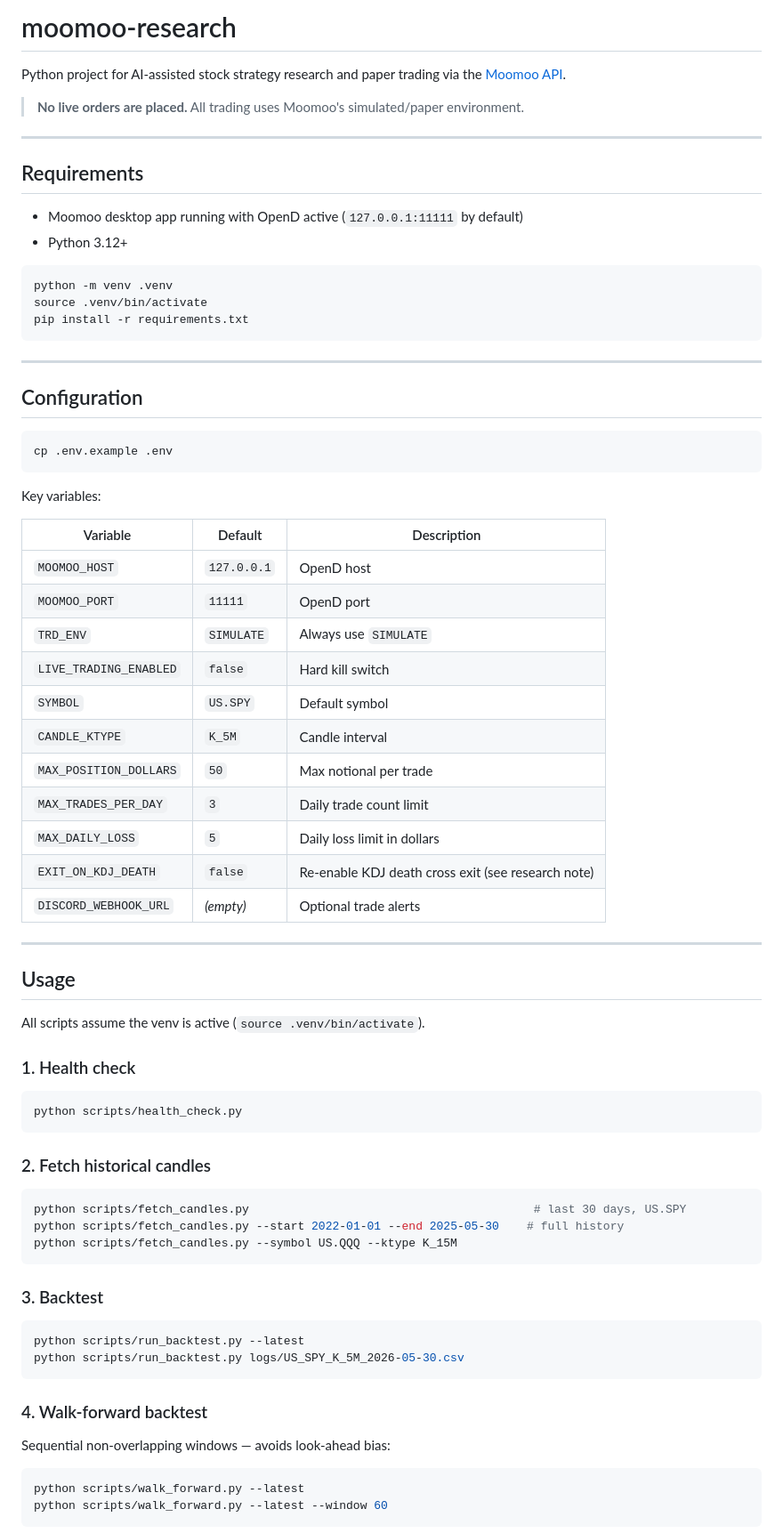
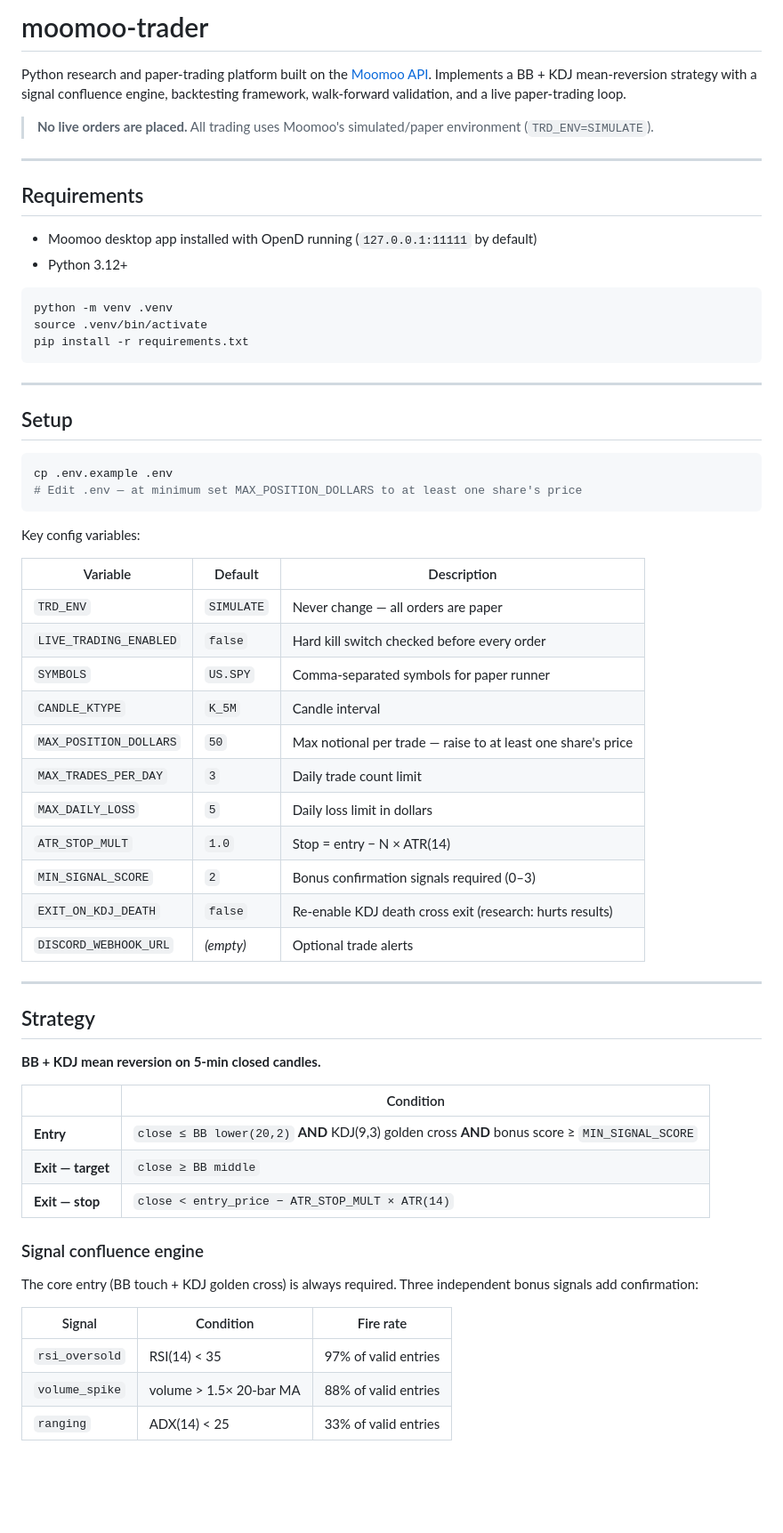
Before and after one commit to flyboy-byte/moomoo-trader, a Markdown page: README.md, the part around one of its changes. Shown at 89% size. Drawn GitHub-style; blank space fills up the shorter version.

````diff
--- a/README.md
+++ b/README.md
@@ -1,14 +1,14 @@
-# moomoo-research
+# moomoo-trader
 
-Python project for AI-assisted stock strategy research and paper trading via the [Moomoo API](https://openapi.moomoo.com/moomoo-api-doc/).
+Python research and paper-trading platform built on the [Moomoo API](https://openapi.moomoo.com/moomoo-api-doc/). Implements a BB + KDJ mean-reversion strategy with a signal confluence engine, backtesting framework, walk-forward validation, and a live paper-trading loop.
 
-> **No live orders are placed.** All trading uses Moomoo's simulated/paper environment.
+> **No live orders are placed.** All trading uses Moomoo's simulated/paper environment (`TRD_ENV=SIMULATE`).
 
 ---
 
 ## Requirements
 
-- Moomoo desktop app running with OpenD active (`127.0.0.1:11111` by default)
+- Moomoo desktop app installed with OpenD running (`127.0.0.1:11111` by default)
 - Python 3.12+
 
 ```bash
@@ -19,61 +19,48 @@ pip install -r requirements.txt
 
 ---
 
-## Configuration
+## Setup
 
 ```bash
 cp .env.example .env
+# Edit .env — at minimum set MAX_POSITION_DOLLARS to at least one share's price
 ```
 
-Key variables:
+Key config variables:
 
 | Variable | Default | Description |
 |---|---|---|
-| `MOOMOO_HOST` | `127.0.0.1` | OpenD host |
-| `MOOMOO_PORT` | `11111` | OpenD port |
-| `TRD_ENV` | `SIMULATE` | Always use `SIMULATE` |
-| `LIVE_TRADING_ENABLED` | `false` | Hard kill switch |
-| `SYMBOL` | `US.SPY` | Default symbol |
+| `TRD_ENV` | `SIMULATE` | Never change — all orders are paper |
+| `LIVE_TRADING_ENABLED` | `false` | Hard kill switch checked before every order |
+| `SYMBOLS` | `US.SPY` | Comma-separated symbols for paper runner |
 | `CANDLE_KTYPE` | `K_5M` | Candle interval |
-| `MAX_POSITION_DOLLARS` | `50` | Max notional per trade |
+| `MAX_POSITION_DOLLARS` | `50` | Max notional per trade — raise to at least one share's price |
 | `MAX_TRADES_PER_DAY` | `3` | Daily trade count limit |
 | `MAX_DAILY_LOSS` | `5` | Daily loss limit in dollars |
-| `EXIT_ON_KDJ_DEATH` | `false` | Re-enable KDJ death cross exit (see research note) |
+| `ATR_STOP_MULT` | `1.0` | Stop = entry − N × ATR(14) |
+| `MIN_SIGNAL_SCORE` | `2` | Bonus confirmation signals required (0–3) |
+| `EXIT_ON_KDJ_DEATH` | `false` | Re-enable KDJ death cross exit (research: hurts results) |
 | `DISCORD_WEBHOOK_URL` | _(empty)_ | Optional trade alerts |
 
 ---
 
-## Usage
+## Strategy
 
-All scripts assume the venv is active (`source .venv/bin/activate`).
+**BB + KDJ mean reversion on 5-min closed candles.**
 
-### 1. Health check
+| | Condition |
+|---|---|
+| **Entry** | `close ≤ BB lower(20,2)` **AND** KDJ(9,3) golden cross **AND** bonus score ≥ `MIN_SIGNAL_SCORE` |
+| **Exit — target** | `close ≥ BB middle` |
+| **Exit — stop** | `close < entry_price − ATR_STOP_MULT × ATR(14)` |
 
-```bash
-python scripts/health_check.py
-```
+### Signal confluence engine
 
-### 2. Fetch historical candles
+The core entry (BB touch + KDJ golden cross) is always required. Three independent bonus signals add confirmation:
 
-```bash
-python scripts/fetch_candles.py                                         # last 30 days, US.SPY
-python scripts/fetch_candles.py --start 2022-01-01 --end 2025-05-30    # full history
-python scripts/fetch_candles.py --symbol US.QQQ --ktype K_15M
-```
+| Signal | Condition | Fire rate |
+|---|---|---|
+| `rsi_oversold` | RSI(14) < 35 | 97% of valid entries |
+| `volume_spike` | volume > 1.5× 20-bar MA | 88% of valid entries |
+| `ranging` | ADX(14) < 25 | 33% of valid entries |
 
-### 3. Backtest
-
-```bash
-python scripts/run_backtest.py --latest
-python scripts/run_backtest.py logs/US_SPY_K_5M_2026-05-30.csv
-```
-
-### 4. Walk-forward backtest
-
-Sequential non-overlapping windows — avoids look-ahead bias:
-
-```bash
-python scripts/walk_forward.py --latest
-python scripts/walk_forward.py --latest --window 60
-```
-
````
Also changed, not shown: other parts of README.md (+129 -111 lines).
